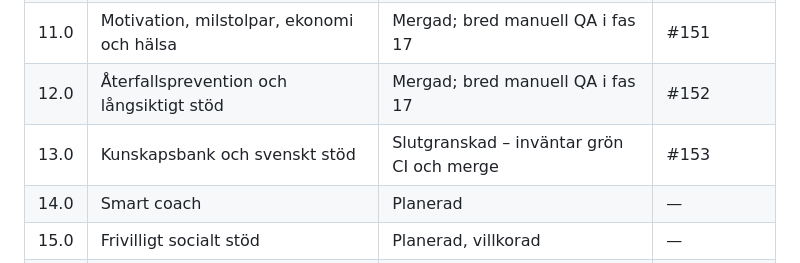
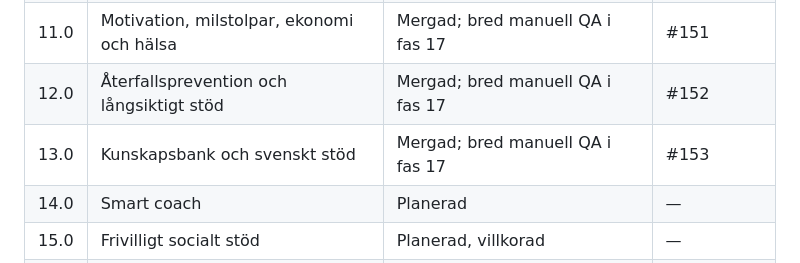
Before and after one commit to Wolfyslayer/Smoke-less-app, a Markdown page: docs/MASTER_ROADMAP.md, the part around the change. Rendered like a GitHub page.

Commit message:
docs: close phase 13 and activate phase 14 smart coach

```diff
--- a/docs/MASTER_ROADMAP.md
+++ b/docs/MASTER_ROADMAP.md
@@ -32,7 +32,7 @@
 | 10.0 | Statistik och beteendeinsikter | Mergad; bred manuell QA i fas 17 | #150 |
 | 11.0 | Motivation, milstolpar, ekonomi och hälsa | Mergad; bred manuell QA i fas 17 | #151 |
 | 12.0 | Återfallsprevention och långsiktigt stöd | Mergad; bred manuell QA i fas 17 | #152 |
-| 13.0 | Kunskapsbank och svenskt stöd | Slutgranskad – inväntar grön CI och merge | #153 |
+| 13.0 | Kunskapsbank och svenskt stöd | Mergad; bred manuell QA i fas 17 | #153 |
 | 14.0 | Smart coach | Planerad | — |
 | 15.0 | Frivilligt socialt stöd | Planerad, villkorad | — |
 | 16.0 | Slutpolering, prestanda, tillgänglighet och språk | Planerad | — |
```
